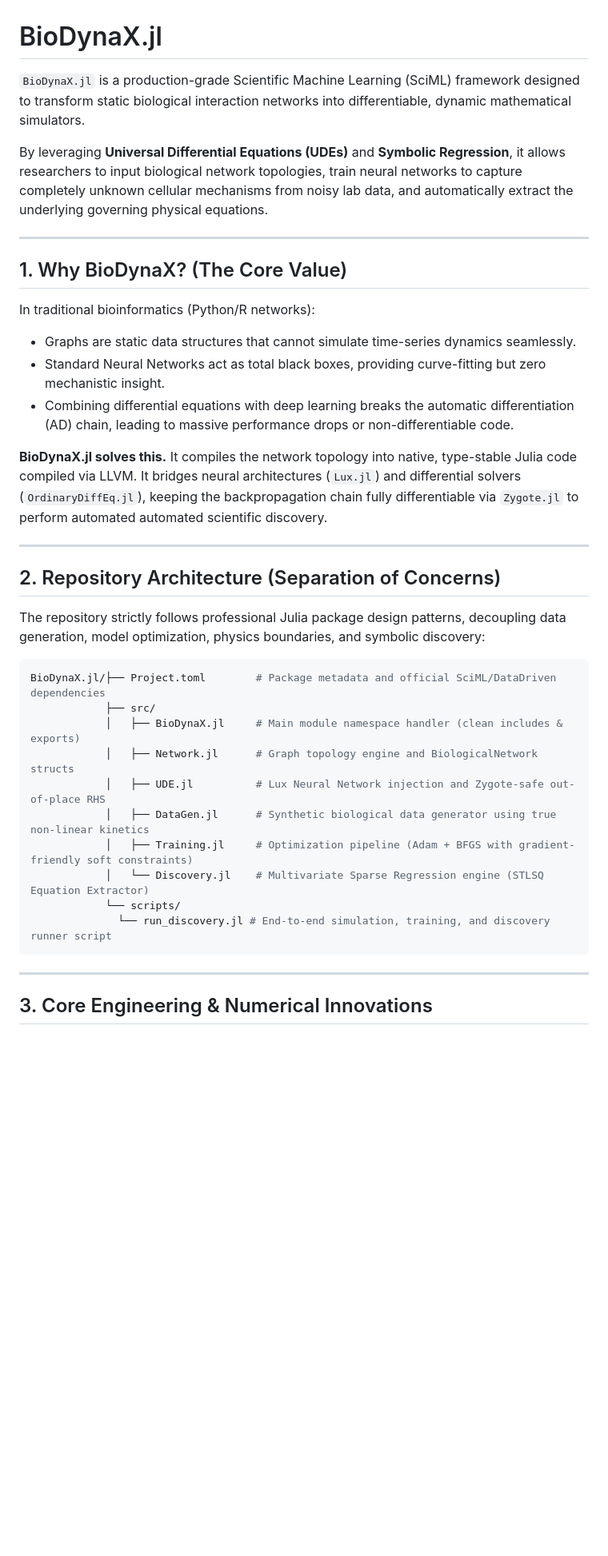
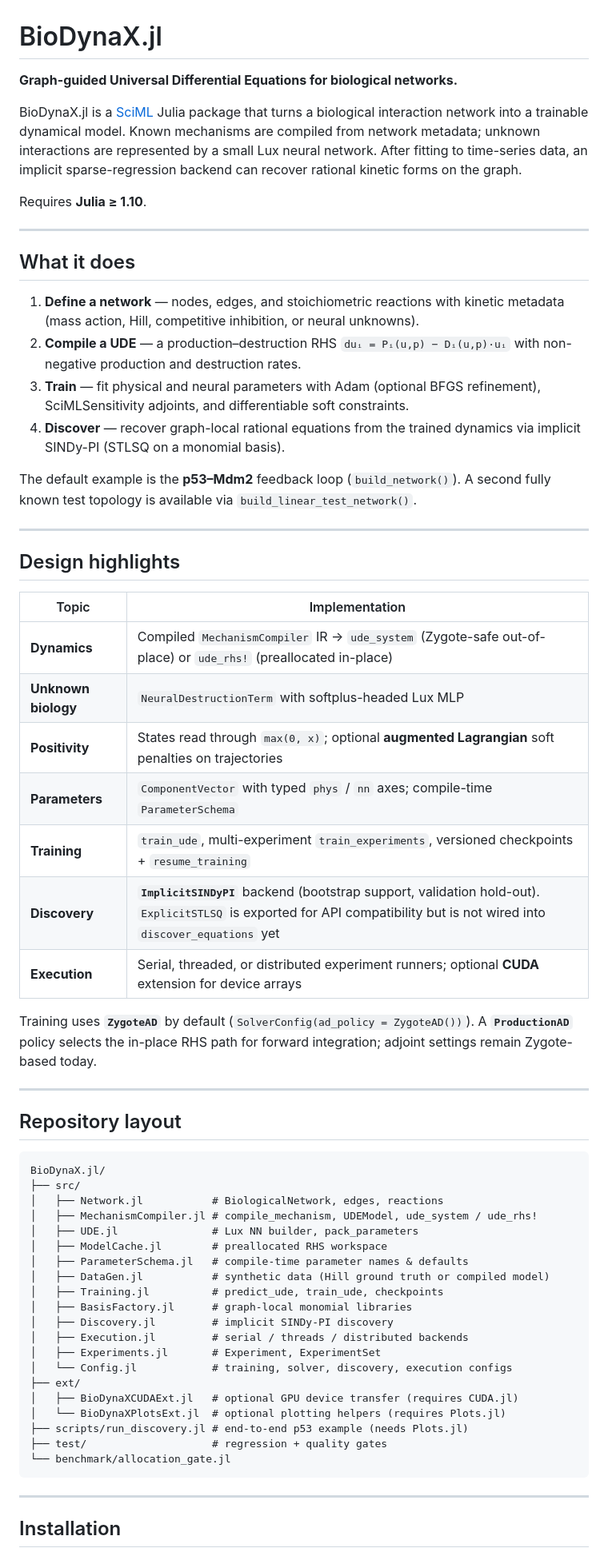
Before and after one commit to utkuyilmaz1903/BioDynaX.jl, a Markdown page: README.md, the part around one of its changes. Shown at 80% size. GitHub-like rendering; blank space fills up the shorter version.

Commit message:
fix: README refactor

````diff
--- a/README.md
+++ b/README.md
@@ -1,40 +1,66 @@
 # BioDynaX.jl
 
-`BioDynaX.jl` is a production-grade Scientific Machine Learning (SciML) framework designed to transform static biological interaction networks into differentiable, dynamic mathematical simulators.
+**Graph-guided Universal Differential Equations for biological networks.**
 
-By leveraging **Universal Differential Equations (UDEs)** and **Symbolic Regression**, it allows researchers to input biological network topologies, train neural networks to capture completely unknown cellular mechanisms from noisy lab data, and automatically extract the underlying governing physical equations.
+BioDynaX.jl is a [SciML](https://sciml.ai/) Julia package that turns a biological interaction network into a trainable dynamical model. Known mechanisms are compiled from network metadata; unknown interactions are represented by a small Lux neural network. After fitting to time-series data, an implicit sparse-regression backend can recover rational kinetic forms on the graph.
+
+Requires **Julia ≥ 1.10**.
 
 ---
 
-## 1. Why BioDynaX? (The Core Value)
+## What it does
 
-In traditional bioinformatics (Python/R networks):
-* Graphs are static data structures that cannot simulate time-series dynamics seamlessly.
-* Standard Neural Networks act as total black boxes, providing curve-fitting but zero mechanistic insight.
-* Combining differential equations with deep learning breaks the automatic differentiation (AD) chain, leading to massive performance drops or non-differentiable code.
+1. **Define a network** — nodes, edges, and stoichiometric reactions with kinetic metadata (mass action, Hill, competitive inhibition, or neural unknowns).
+2. **Compile a UDE** — a production–destruction RHS `duᵢ = Pᵢ(u,p) − Dᵢ(u,p)·uᵢ` with non-negative production and destruction rates.
+3. **Train** — fit physical and neural parameters with Adam (optional BFGS refinement), SciMLSensitivity adjoints, and differentiable soft constraints.
+4. **Discover** — recover graph-local rational equations from the trained dynamics via implicit SINDy-PI (STLSQ on a monomial basis).
 
-**BioDynaX.jl solves this.** It compiles the network topology into native, type-stable Julia code compiled via LLVM. It bridges neural architectures (`Lux.jl`) and differential solvers (`OrdinaryDiffEq.jl`), keeping the backpropagation chain fully differentiable via `Zygote.jl` to perform automated automated scientific discovery.
+The default example is the **p53–Mdm2** feedback loop (`build_network()`). A second fully known test topology is available via `build_linear_test_network()`.
 
 ---
 
-## 2. Repository Architecture (Separation of Concerns)
+## Design highlights
 
-The repository strictly follows professional Julia package design patterns, decoupling data generation, model optimization, physics boundaries, and symbolic discovery:
+| Topic | Implementation |
+|--------|----------------|
+| **Dynamics** | Compiled `MechanismCompiler` IR → `ude_system` (Zygote-safe out-of-place) or `ude_rhs!` (preallocated in-place) |
+| **Unknown biology** | `NeuralDestructionTerm` with softplus-headed Lux MLP |
+| **Positivity** | States read through `max(0, x)`; optional **augmented Lagrangian** soft penalties on trajectories |
+| **Parameters** | `ComponentVector` with typed `phys` / `nn` axes; compile-time `ParameterSchema` |
+| **Training** | `train_ude`, multi-experiment `train_experiments`, versioned checkpoints + `resume_training` |
+| **Discovery** | **`ImplicitSINDyPI`** backend (bootstrap support, validation hold-out). `ExplicitSTLSQ` is exported for API compatibility but is not wired into `discover_equations` yet |
+| **Execution** | Serial, threaded, or distributed experiment runners; optional **CUDA** extension for device arrays |
 
-```bash
-BioDynaX.jl/├── Project.toml        # Package metadata and official SciML/DataDriven dependencies
-            ├── src/
-            │   ├── BioDynaX.jl     # Main module namespace handler (clean includes & exports)
-            │   ├── Network.jl      # Graph topology engine and BiologicalNetwork structs
-            │   ├── UDE.jl          # Lux Neural Network injection and Zygote-safe out-of-place RHS
-            │   ├── DataGen.jl      # Synthetic biological data generator using true non-linear kinetics
-            │   ├── Training.jl     # Optimization pipeline (Adam + BFGS with gradient-friendly soft constraints)
-            │   └── Discovery.jl    # Multivariate Sparse Regression engine (STLSQ Equation Extractor)
-            └── scripts/
-              └── run_discovery.jl # End-to-end simulation, training, and discovery runner script
+Training uses **`ZygoteAD`** by default (`SolverConfig(ad_policy = ZygoteAD())`). A **`ProductionAD`** policy selects the in-place RHS path for forward integration; adjoint settings remain Zygote-based today.
+
+---
+
+## Repository layout
+
+```
+BioDynaX.jl/
+├── src/
+│   ├── Network.jl           # BiologicalNetwork, edges, reactions
+│   ├── MechanismCompiler.jl # compile_mechanism, UDEModel, ude_system / ude_rhs!
+│   ├── UDE.jl               # Lux NN builder, pack_parameters
+│   ├── ModelCache.jl        # preallocated RHS workspace
+│   ├── ParameterSchema.jl   # compile-time parameter names & defaults
+│   ├── DataGen.jl           # synthetic data (Hill ground truth or compiled model)
+│   ├── Training.jl          # predict_ude, train_ude, checkpoints
+│   ├── BasisFactory.jl      # graph-local monomial libraries
+│   ├── Discovery.jl         # implicit SINDy-PI discovery
+│   ├── Execution.jl         # serial / threads / distributed backends
+│   ├── Experiments.jl       # Experiment, ExperimentSet
+│   └── Config.jl            # training, solver, discovery, execution configs
+├── ext/
+│   ├── BioDynaXCUDAExt.jl   # optional GPU device transfer (requires CUDA.jl)
+│   └── BioDynaXPlotsExt.jl  # optional plotting helpers (requires Plots.jl)
+├── scripts/run_discovery.jl # end-to-end p53 example (needs Plots.jl)
+├── test/                    # regression + quality gates
+└── benchmark/allocation_gate.jl
 ```
 
 ---
 
-## 3. Core Engineering & Numerical Innovations
+## Installation
 
````
Also changed, not shown: other parts of README.md (+73 -18 lines).
